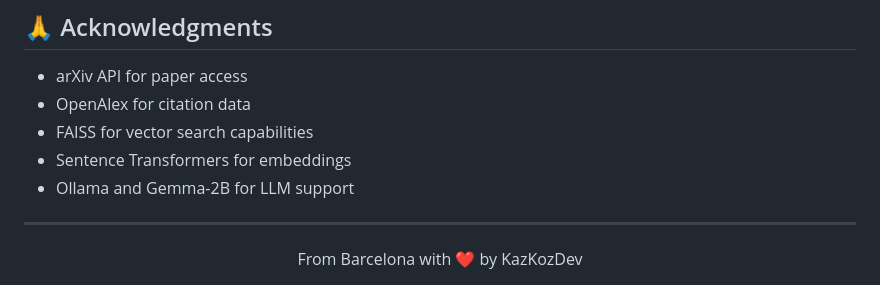
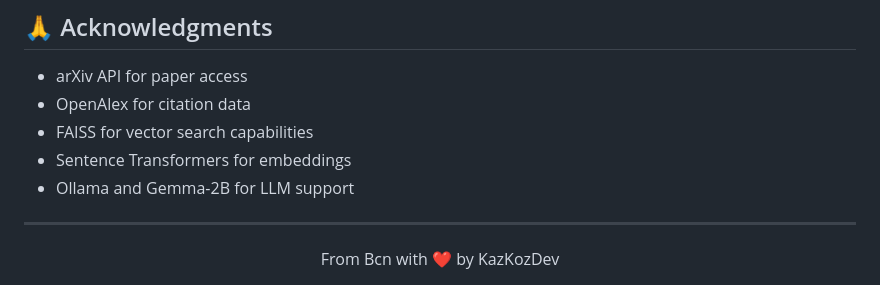
Before and after one commit to KazKozDev/researchify, a Markdown page: README.md, the part around the change. Drawn GitHub-style.

```diff
--- a/README.md
+++ b/README.md
@@ -206,4 +206,4 @@ MIT License - see the [LICENSE](LICENSE) file for details.
 
 ---
 <div align="center">
-From Barcelona with ❤️ by KazKozDev
+From Bcn with ❤️ by KazKozDev
```
